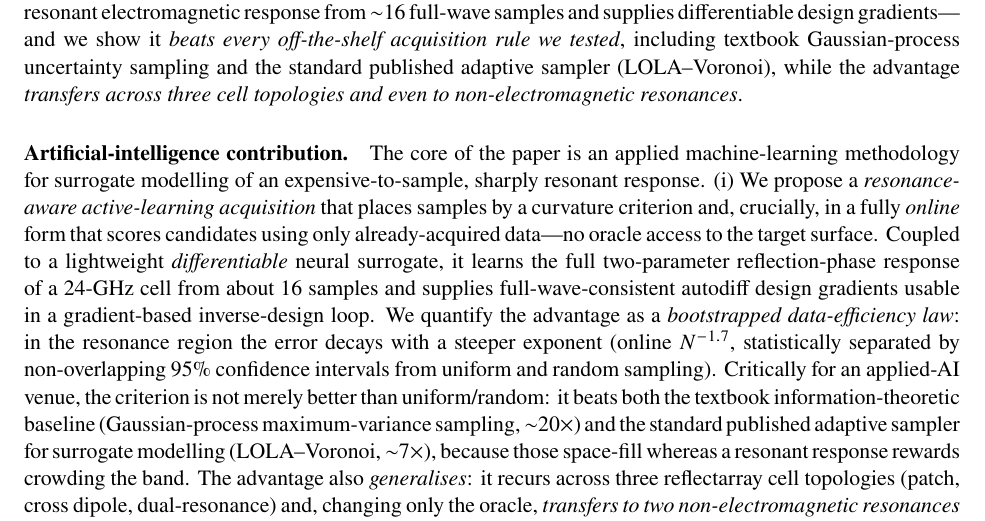
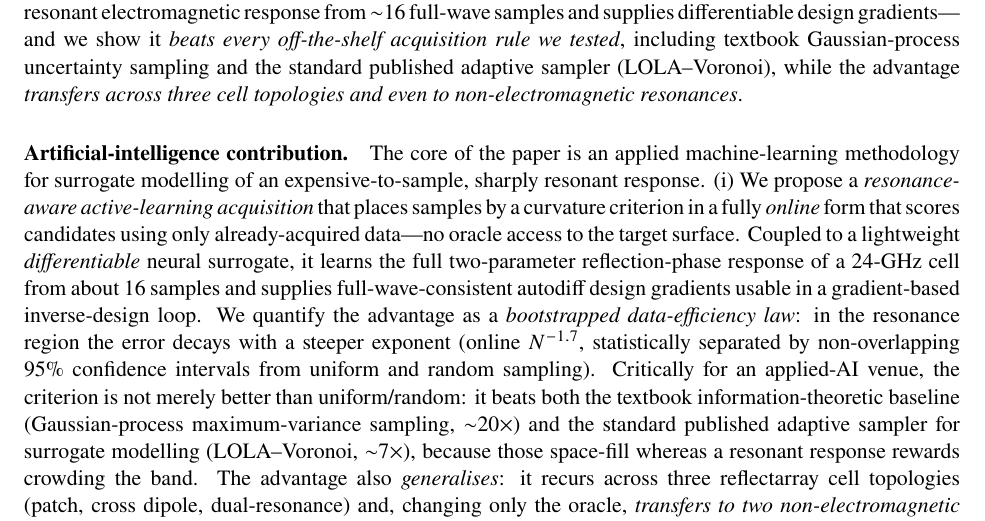
Before and after one commit to zlera20230100/reflectarray-surrogate, a LaTeX document (cover_letter_p3.tex): part of page 1 of 2, cut so that both start at the same text. Compiled offline with pdfLaTeX.

Commit message:
Remove AI-tell wording from cover letter

```diff
--- a/cover_letter_p3.tex
+++ b/cover_letter_p3.tex
@@ -23,8 +23,8 @@ advantage \emph{transfers across three cell topologies and even to non-electroma
 
 \paragraph{Artificial-intelligence contribution.} The core of the paper is an applied machine-learning
 methodology for surrogate modelling of an expensive-to-sample, sharply resonant response. (i) We propose
-a \emph{resonance-aware active-learning acquisition} that places samples by a curvature criterion and,
-crucially, in a fully \emph{online} form that scores candidates using only already-acquired data---no
+a \emph{resonance-aware active-learning acquisition} that places samples by a curvature criterion
+in a fully \emph{online} form that scores candidates using only already-acquired data---no
 oracle access to the target surface. Coupled to a lightweight \emph{differentiable} neural surrogate, it
 learns the full two-parameter reflection-phase response of a 24-GHz cell from about 16 samples and supplies
 full-wave-consistent autodiff design gradients usable in a gradient-based inverse-design loop. We quantify
```
